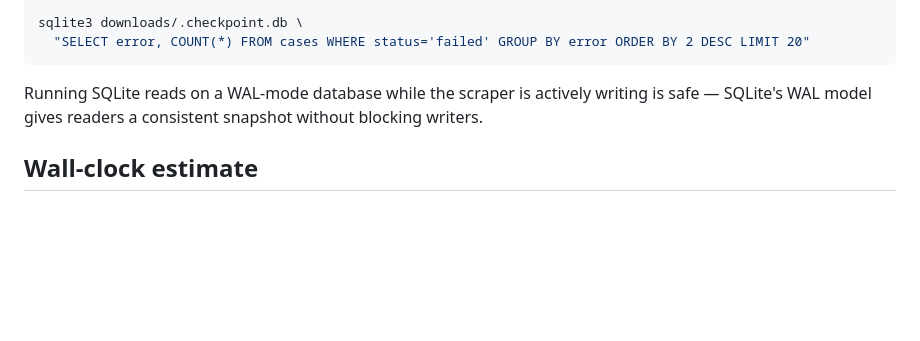
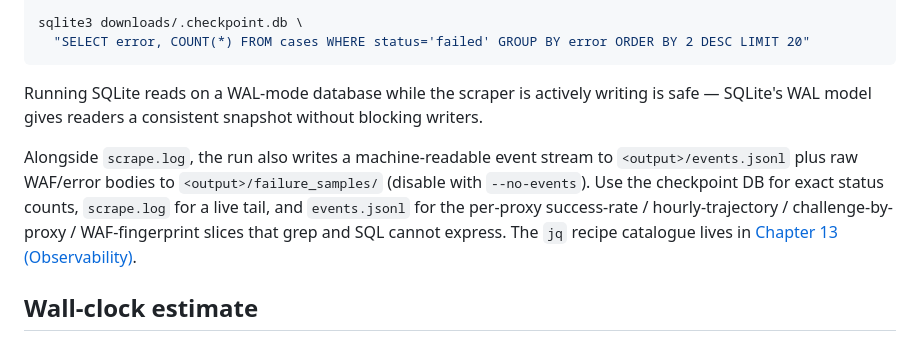
Before and after one commit to scgreenhalgh/hk-legal-caselaw-downloader, a Markdown page: research/11-operations-runbook.md, the part around the change. Rendered like a GitHub page; blank space fills up the shorter version.

```diff
--- a/research/11-operations-runbook.md
+++ b/research/11-operations-runbook.md
@@ -385,6 +385,8 @@ sqlite3 downloads/.checkpoint.db \
 
 Running SQLite reads on a WAL-mode database while the scraper is actively writing is safe — SQLite's WAL model gives readers a consistent snapshot without blocking writers.
 
+Alongside `scrape.log`, the run also writes a machine-readable event stream to `<output>/events.jsonl` plus raw WAF/error bodies to `<output>/failure_samples/` (disable with `--no-events`). Use the checkpoint DB for exact status counts, `scrape.log` for a live tail, and `events.jsonl` for the per-proxy success-rate / hourly-trajectory / challenge-by-proxy / WAF-fingerprint slices that grep and SQL cannot express. The `jq` recipe catalogue lives in [Chapter 13 (Observability)](./13-observability.md).
+
 ## Wall-clock estimate
 
 Baseline canary (2026-07-04, 6-proxy pool, HKFC, 100 files, `--lang en`): ~3,000 files/hour throughput. Extrapolated to the ~114,398 case default-court corpus at 20 proxies:
```
Also changed, not shown: research/13-observability.md (added, +231 -0 lines), research/README.md (+1 -0 lines).
